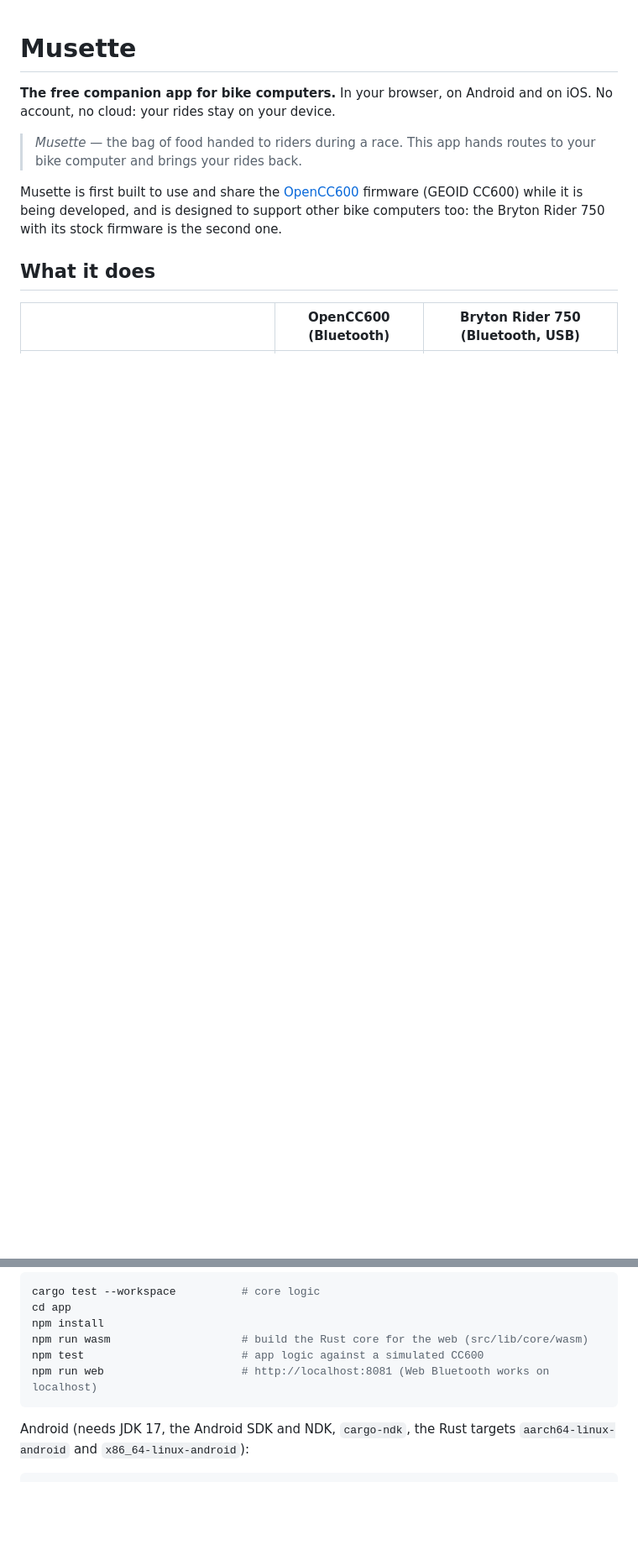
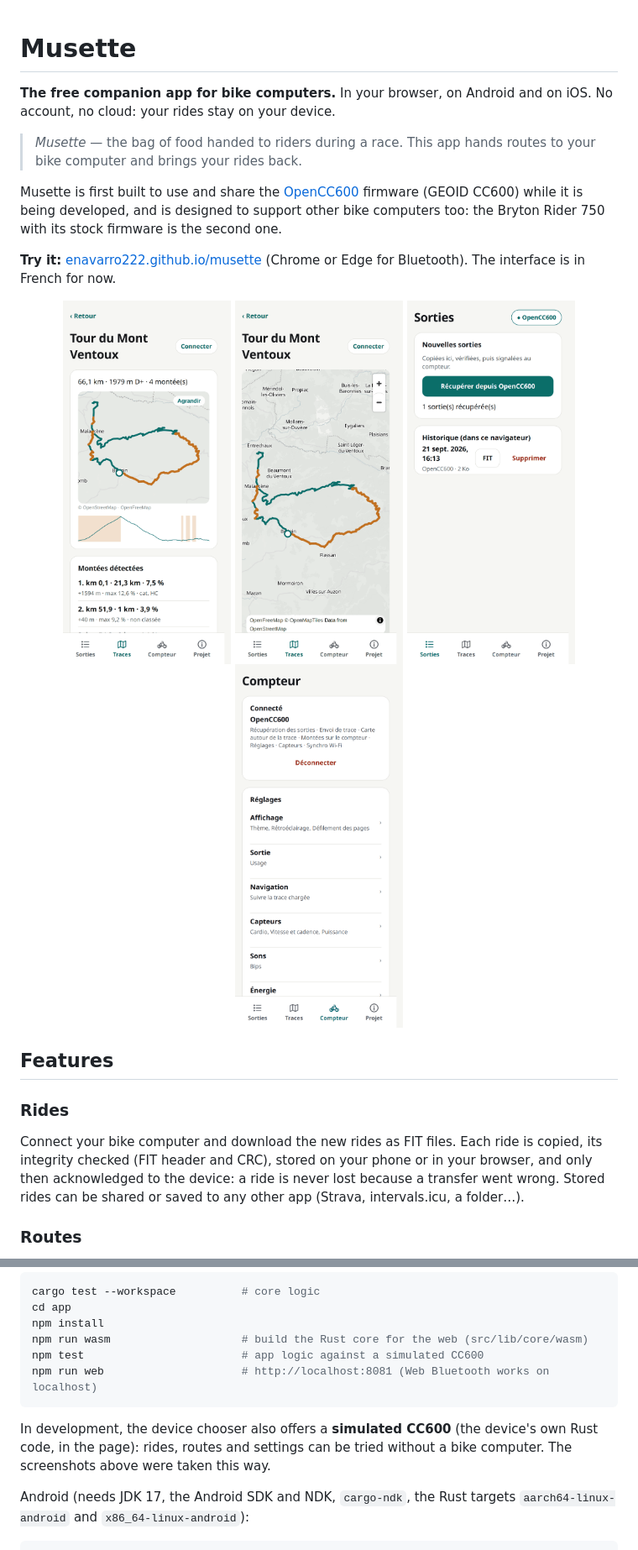
Before and after one commit to enavarro222/musette, a Markdown page: README.md, 2 parts joined by grey strips. Shown at 84% size. GitHub-like rendering; pictures changed too: docs/screenshots/device.png (added), docs/screenshots/map.png (added), docs/screenshots/rides.png (added); blank space fills up the shorter version.

````diff
--- a/README.md
+++ b/README.md
@@ -6,6 +6,20 @@
 
 Musette is first built to use and share the [OpenCC600](https://github.com/enavarro222/opencc600) firmware (GEOID CC600) while it is being developed, and is designed to support other bike computers too: the Bryton Rider 750 with its stock firmware is the second one.
 
-## What it does
+**Try it:** [enavarro222.github.io/musette](https://enavarro222.github.io/musette/) (Chrome or Edge for Bluetooth). The interface is in French for now.
 
-| | OpenCC600 (Bluetooth) | Bryton Rider 750 (Bluetooth, USB) |
+<p align="center">
+  <img src="docs/screenshots/route.png" width="200" alt="A route: map, elevation profile and detected climbs">
+  <img src="docs/screenshots/map.png" width="200" alt="The route on a full-screen map, climbs in orange">
+  <img src="docs/screenshots/rides.png" width="200" alt="Rides downloaded from the bike computer">
+  <img src="docs/screenshots/device.png" width="200" alt="The connected bike computer and its settings groups">
+</p>
+
+## Features
+
+### Rides
+
+Connect your bike computer and download the new rides as FIT files. Each ride is copied, its integrity checked (FIT header and CRC), stored on your phone or in your browser, and only then acknowledged to the device: a ride is never lost because a transfer went wrong. Stored rides can be shared or saved to any other app (Strava, intervals.icu, a folder…).
+
+### Routes
+
@@ -57,6 +98,8 @@ npm test                        # app logic against a simulated CC600
 npm run web                     # http://localhost:8081 (Web Bluetooth works on localhost)
 ```
 
+In development, the device chooser also offers a **simulated CC600** (the device's own Rust code, in the page): rides, routes and settings can be tried without a bike computer. The screenshots above were taken this way.
+
 Android (needs JDK 17, the Android SDK and NDK, `cargo-ndk`, the Rust targets `aarch64-linux-android` and `x86_64-linux-android`):
 
 ```sh
````
Also changed, not shown: other parts of README.md (+33 -6 lines), docs/screenshots/settings.png (added).
